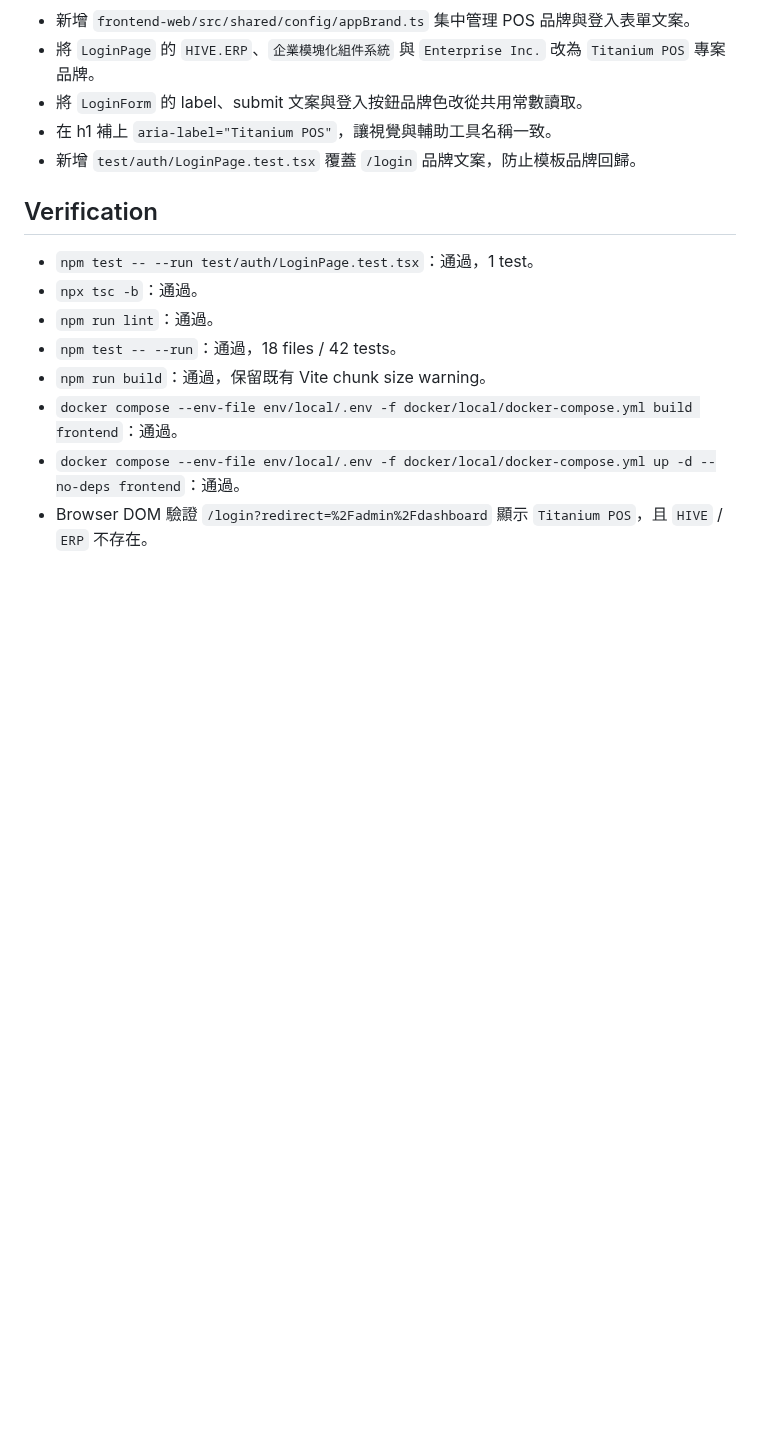
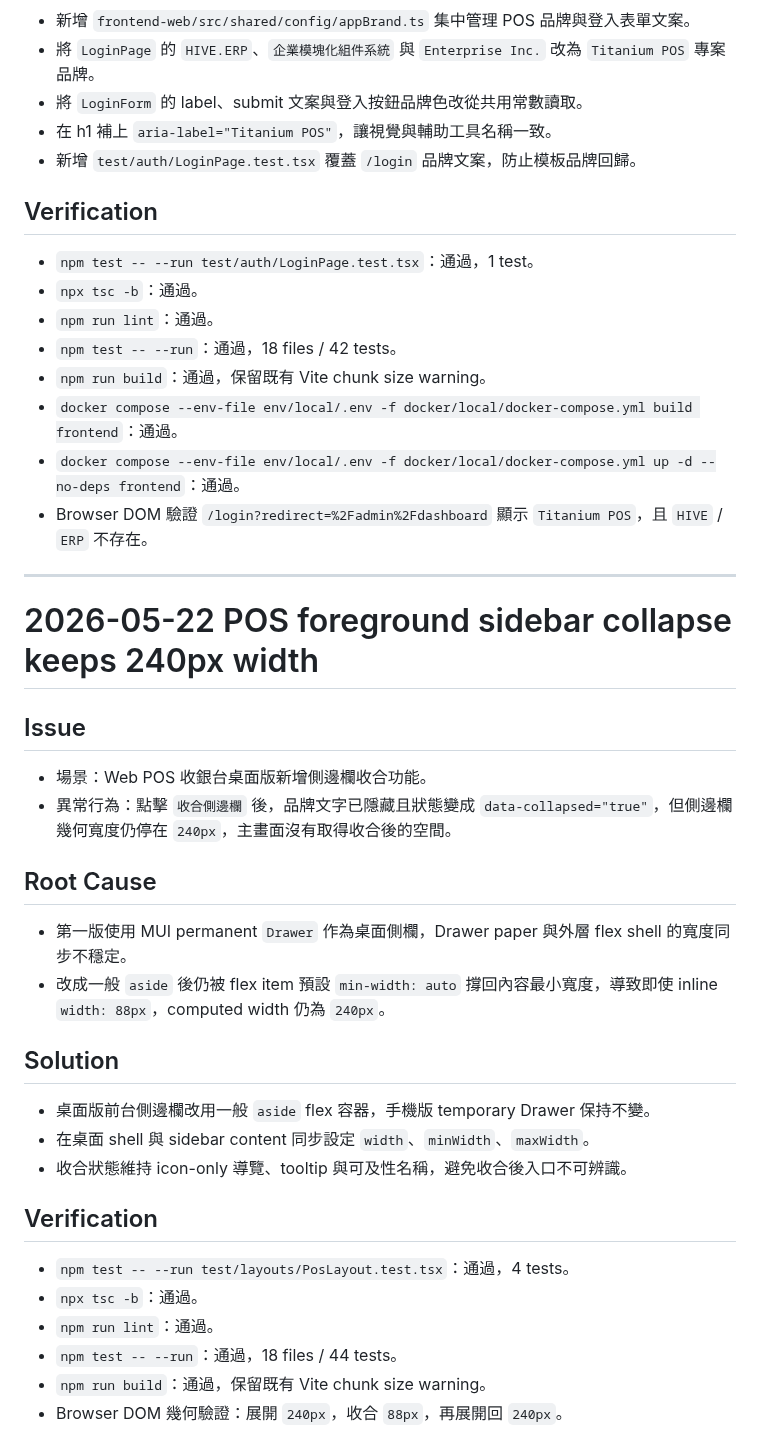
Before and after one commit to billwei1107/POS-system, a Markdown page: devlog/troubleshooting.md, the part around the change. Drawn GitHub-style; blank space fills up the shorter version.

Commit message:
docs(devlog): record pos sidebar collapse

```diff
--- a/devlog/troubleshooting.md
+++ b/devlog/troubleshooting.md
@@ -1735,3 +1735,32 @@ services:
 - `docker compose --env-file env/local/.env -f docker/local/docker-compose.yml build frontend`：通過。
 - `docker compose --env-file env/local/.env -f docker/local/docker-compose.yml up -d --no-deps frontend`：通過。
 - Browser DOM 驗證 `/login?redirect=%2Fadmin%2Fdashboard` 顯示 `Titanium POS`，且 `HIVE` / `ERP` 不存在。
+
+---
+
+# 2026-05-22 POS foreground sidebar collapse keeps 240px width
+
+## Issue
+
+- 場景：Web POS 收銀台桌面版新增側邊欄收合功能。
+- 異常行為：點擊 `收合側邊欄` 後，品牌文字已隱藏且狀態變成 `data-collapsed="true"`，但側邊欄幾何寬度仍停在 `240px`，主畫面沒有取得收合後的空間。
+
+## Root Cause
+
+- 第一版使用 MUI permanent `Drawer` 作為桌面側欄，Drawer paper 與外層 flex shell 的寬度同步不穩定。
+- 改成一般 `aside` 後仍被 flex item 預設 `min-width: auto` 撐回內容最小寬度，導致即使 inline `width: 88px`，computed width 仍為 `240px`。
+
+## Solution
+
+- 桌面版前台側邊欄改用一般 `aside` flex 容器，手機版 temporary Drawer 保持不變。
+- 在桌面 shell 與 sidebar content 同步設定 `width`、`minWidth`、`maxWidth`。
+- 收合狀態維持 icon-only 導覽、tooltip 與可及性名稱，避免收合後入口不可辨識。
+
+## Verification
+
+- `npm test -- --run test/layouts/PosLayout.test.tsx`：通過，4 tests。
+- `npx tsc -b`：通過。
+- `npm run lint`：通過。
+- `npm test -- --run`：通過，18 files / 44 tests。
+- `npm run build`：通過，保留既有 Vite chunk size warning。
+- Browser DOM 幾何驗證：展開 `240px`，收合 `88px`，再展開回 `240px`。
```
Also changed, not shown: devlog/2026-05-22-devlog.md (added, +90 -0 lines).
